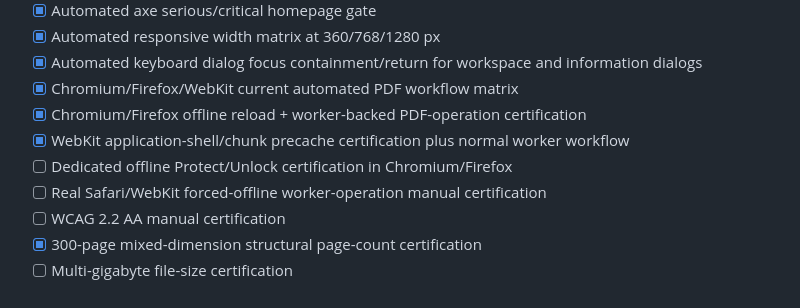
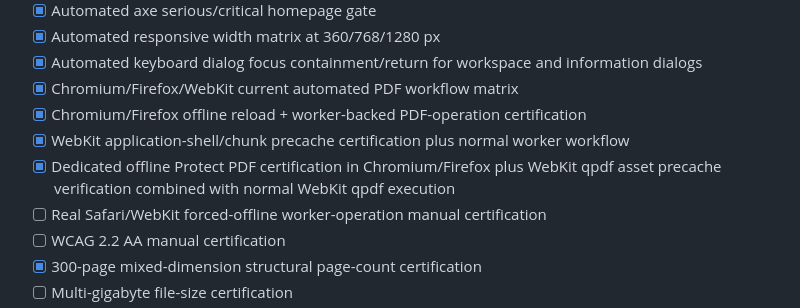
Before and after one commit to ZubaerAhmed13/zubaer-ahmed-PDF-TEST, a Markdown page: RELEASE_CHECKLIST.md, the part around the change. Rendered like a GitHub page.

```diff
--- a/RELEASE_CHECKLIST.md
+++ b/RELEASE_CHECKLIST.md
@@ -52,7 +52,7 @@ A checkbox is only marked when executed evidence exists. This branch remains a m
 - [x] Chromium/Firefox/WebKit current automated PDF workflow matrix
 - [x] Chromium/Firefox offline reload + worker-backed PDF-operation certification
 - [x] WebKit application-shell/chunk precache certification plus normal worker workflow
-- [ ] Dedicated offline Protect/Unlock certification in Chromium/Firefox
+- [x] Dedicated offline Protect PDF certification in Chromium/Firefox plus WebKit qpdf asset precache verification combined with normal WebKit qpdf execution
 - [ ] Real Safari/WebKit forced-offline worker-operation manual certification
 - [ ] WCAG 2.2 AA manual certification
 - [x] 300-page mixed-dimension structural page-count certification
```
Also changed, not shown: TESTING.md (+5 -2 lines).
